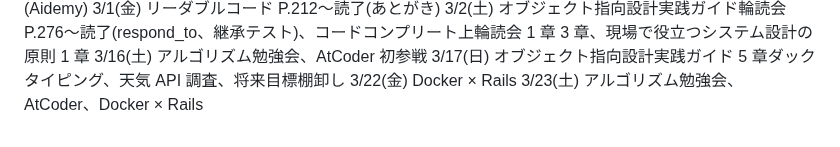
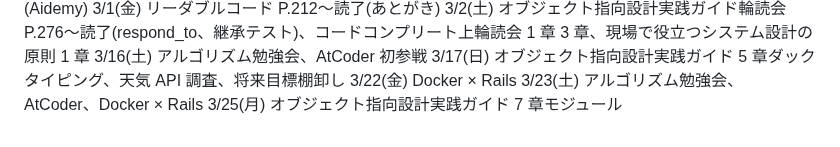
Before and after one commit to kitarou888/til, a Markdown page: daily-report.md, the part around the change. GitHub-like rendering.

Commit message:
3/25 til

```diff
--- a/daily-report.md
+++ b/daily-report.md
@@ -291,3 +291,4 @@
 3/17(日) オブジェクト指向設計実践ガイド 5 章ダックタイピング、天気 API 調査、将来目標棚卸し
 3/22(金) Docker × Rails
 3/23(土) アルゴリズム勉強会、AtCoder、Docker × Rails
+3/25(月) オブジェクト指向設計実践ガイド 7 章モジュール
```
